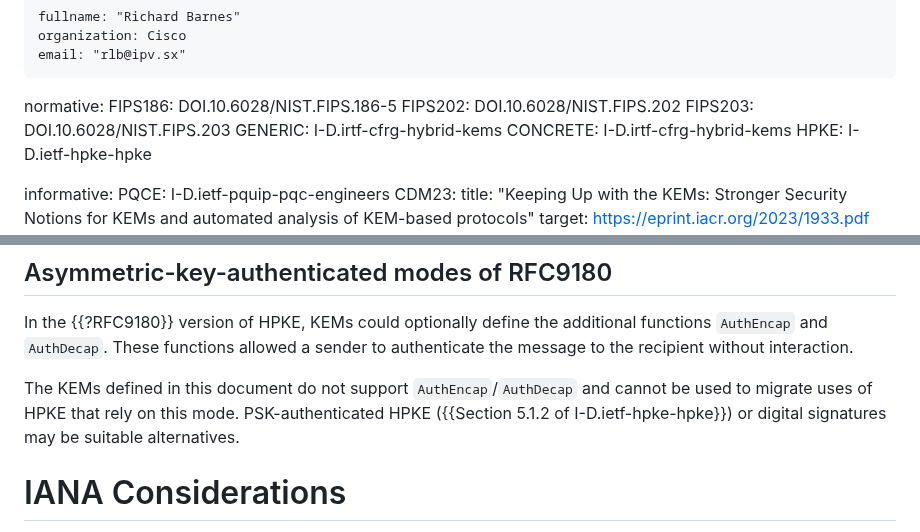
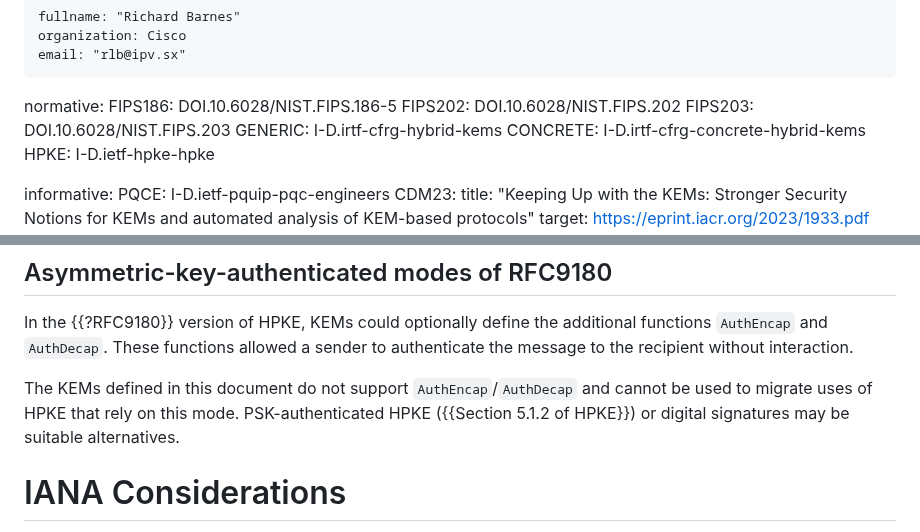
Before and after one commit to hpkewg/hpke-pq, a Markdown page: draft-ietf-hpke-pq.md, 2 parts joined by grey strips. GitHub-like rendering.

Commit message:
Correct reference to concrete hybrid KEM document

```diff
--- a/draft-ietf-hpke-pq.md
+++ b/draft-ietf-hpke-pq.md
@@ -34,7 +34,7 @@ normative:
   FIPS202: DOI.10.6028/NIST.FIPS.202
   FIPS203: DOI.10.6028/NIST.FIPS.203
   GENERIC: I-D.irtf-cfrg-hybrid-kems
-  CONCRETE: I-D.irtf-cfrg-hybrid-kems
+  CONCRETE: I-D.irtf-cfrg-concrete-hybrid-kems
   HPKE: I-D.ietf-hpke-hpke
 
 informative:
@@ -340,7 +340,7 @@ a sender to authenticate the message to the recipient without interaction.
 
 The KEMs defined in this document do not support `AuthEncap`/`AuthDecap` and
 cannot be used to migrate uses of HPKE that rely on this mode.
-PSK-authenticated HPKE ({{Section 5.1.2 of I-D.ietf-hpke-hpke}})
+PSK-authenticated HPKE ({{Section 5.1.2 of HPKE}})
 or digital signatures may be suitable alternatives.
 
 # IANA Considerations
```
